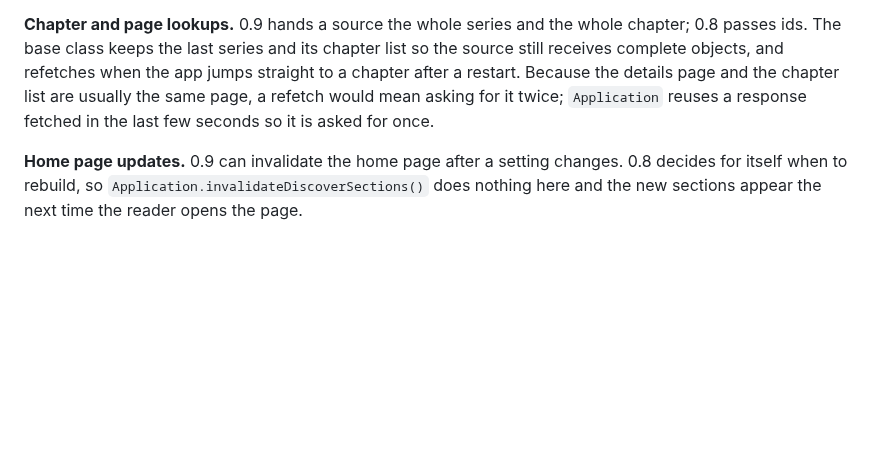
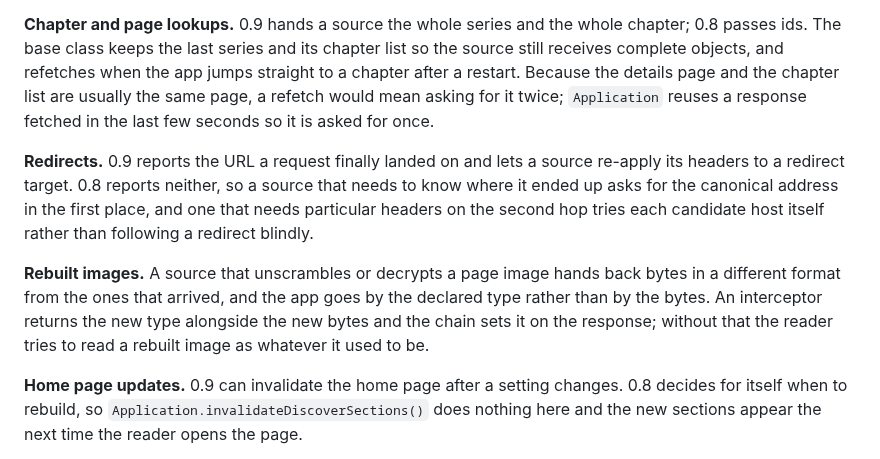
Before and after one commit to PoppingMangoSources/popmango-paperback-sources, a Markdown page: docs/CONVERSION.md, the part around the change. Rendered like a GitHub page; blank space fills up the shorter version.

```diff
--- a/docs/CONVERSION.md
+++ b/docs/CONVERSION.md
@@ -117,6 +117,18 @@ chapter list are usually the same page, a refetch would mean asking for it
 twice; `Application` reuses a response fetched in the last few seconds so it is
 asked for once.
 
+**Redirects.** 0.9 reports the URL a request finally landed on and lets a
+source re-apply its headers to a redirect target. 0.8 reports neither, so a
+source that needs to know where it ended up asks for the canonical address in
+the first place, and one that needs particular headers on the second hop tries
+each candidate host itself rather than following a redirect blindly.
+
+**Rebuilt images.** A source that unscrambles or decrypts a page image hands
+back bytes in a different format from the ones that arrived, and the app goes
+by the declared type rather than by the bytes. An interceptor returns the new
+type alongside the new bytes and the chain sets it on the response; without
+that the reader tries to read a rebuilt image as whatever it used to be.
+
 **Home page updates.** 0.9 can invalidate the home page after a setting
 changes. 0.8 decides for itself when to rebuild, so
 `Application.invalidateDiscoverSections()` does nothing here and the new
```
Also changed, not shown: README.md (+2 -1 lines), media/sources/mangago.png (added), 13 other files.
